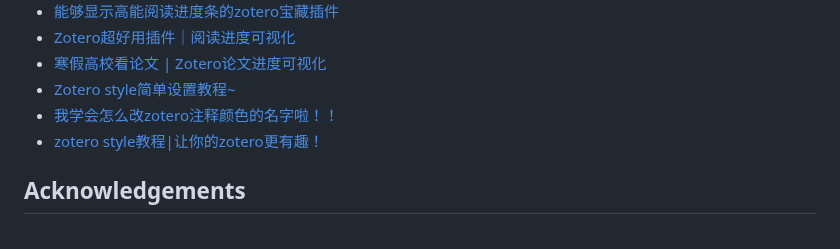
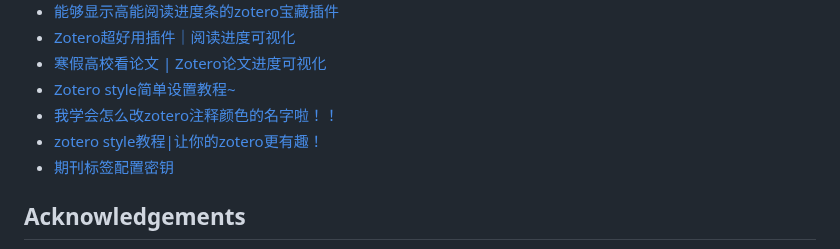
Before and after one commit to MuiseDestiny/zotero-style, a Markdown page: README.md, the part around the change. GitHub-like rendering.

```diff
--- a/README.md
+++ b/README.md
@@ -283,6 +283,7 @@ Two ways display your tags after assigning color and position: (1) you can open
 - [Zotero style简单设置教程~](http://xhslink.com/yNQBUn)
 - [我学会怎么改zotero注释颜色的名字啦！！](http://xhslink.com/jfMeQo)
 - [zotero style教程|让你的zotero更有趣！](http://xhslink.com/VBSeQo)
+- [期刊标签配置密钥](http://xhslink.com/2l86Yo)
 
 ## Acknowledgements
 
```
